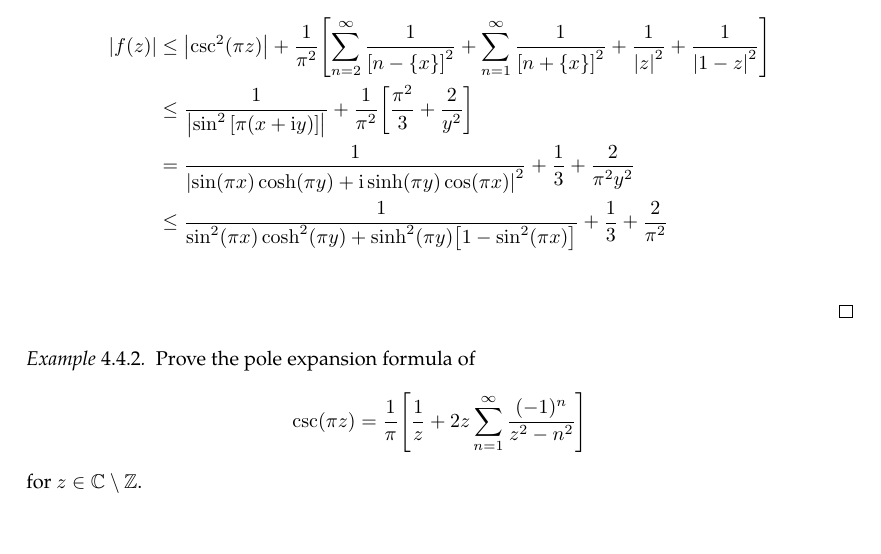
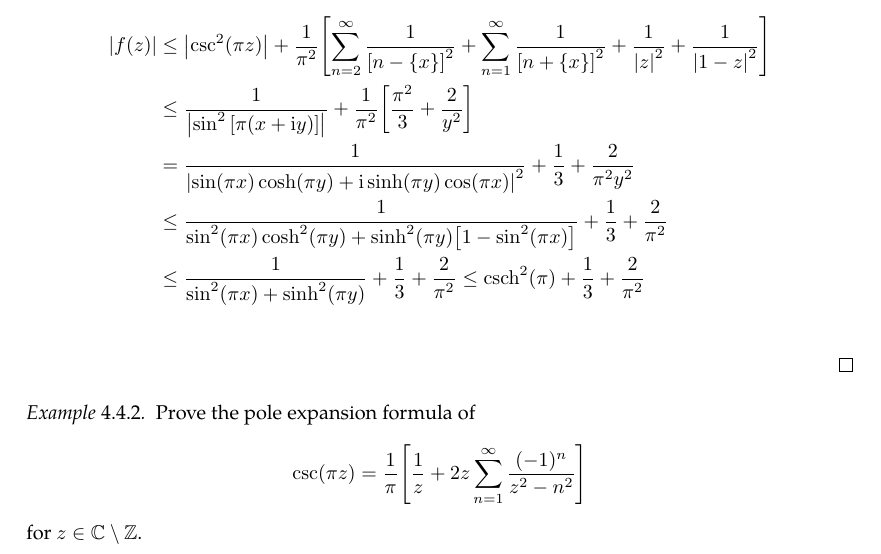
Before and after one commit to slipperking/complex-analysis-latex, a LaTeX document (main.tex): part of page 98 of 123 before the commit and part of page 98 of 124 after it, cut so that both start at the same text. Compiled offline with pdfLaTeX.

Commit message:
overleaf_to_git (Thu Jul 24 21:01:11 2025 -0700): update main.tex from r18324 to r18326

```diff
--- a/main.tex
+++ b/main.tex
@@ -2461,6 +2461,7 @@ As it turns out, an entire function can in fact be constructed for infinitely ma
         &\leq \frac{1}{\abs{\sin^2\qty[\pi(x+\ii y)]}}+\frac{1}{\pi^2}\qty[\frac{\pi^2}{3}+\frac{2}{y^2}]\\
         &=\frac{1}{\abs{\sin(\pi x)\cosh(\pi y)+\ii\sinh(\pi y)\cos(\pi x)}^2}+\frac{1}{3}+\frac{2}{\pi^2 y^2}\\
         &\leq \frac{1}{\sin[2](\pi x)\cosh[2](\pi y)+\sinh[2](\pi y)\qty[1-\sin[2](\pi x)]}+\frac{1}{3}+\frac{2}{\pi^2}\\
+        &\leq \frac{1}{\sin[2](\pi x)+\sinh[2](\pi y)}+\frac{1}{3}+\frac{2}{\pi^2}\leq\csch[2](\pi)+\frac{1}{3}+\frac{2}{\pi^2}\\
     \end{align*}
 \end{proof}
 \begin{example}\label{ex:cscpoleexpansion}
```
